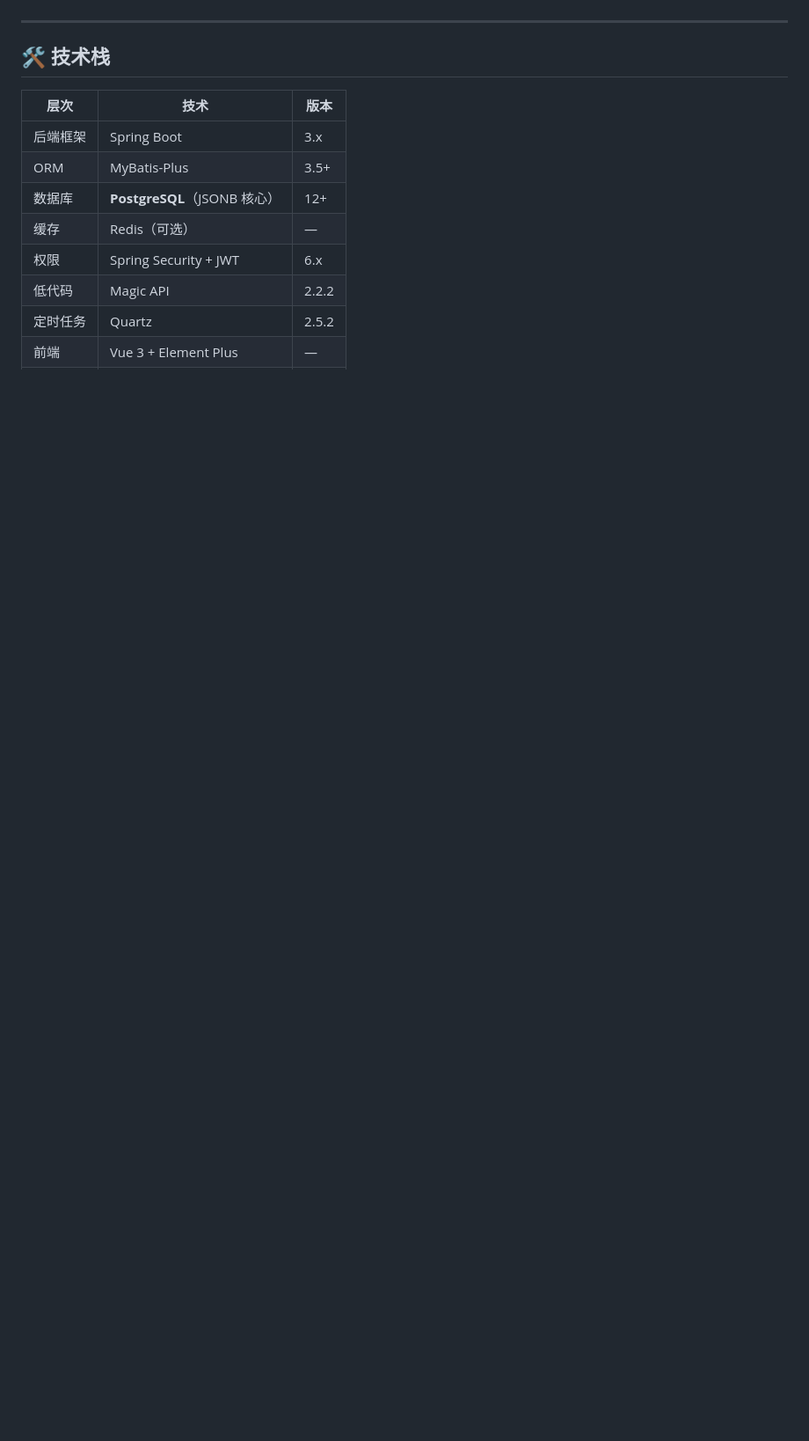
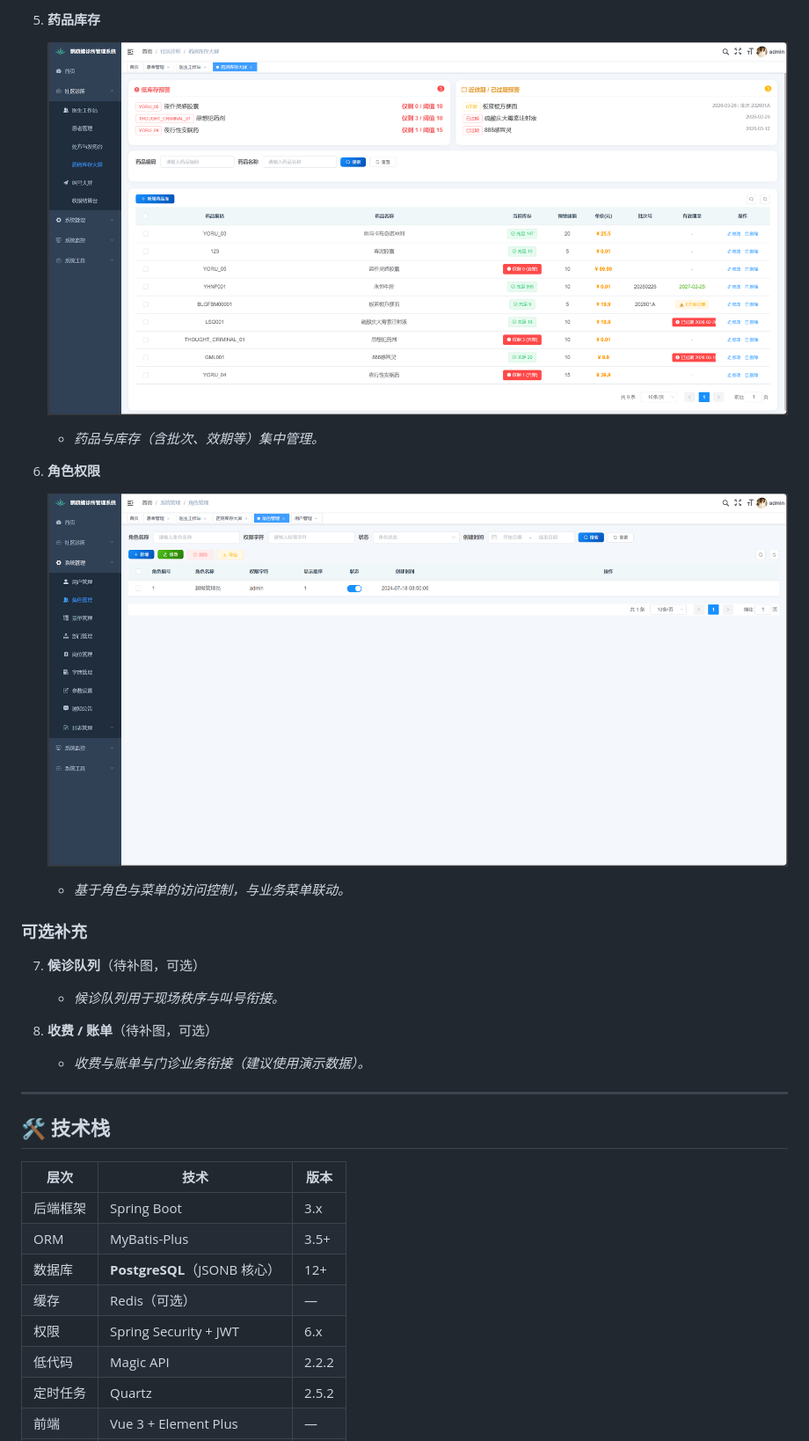
Before and after one commit to mutongsun/nautilus-clinic, a Markdown page: README.md, the part around one of its changes. Shown at 88% size. GitHub-like rendering; pictures changed too: docs/images/05-inventory.png (added), docs/images/06-rbac-role.png (added); blank space fills up the shorter version.

Commit message:
docs: add core clinic screenshots to README

```diff
--- a/README.md
+++ b/README.md
@@ -32,3 +111,22 @@
+5. **药品库存**
+
+   ![药品库存](docs/images/05-inventory.png)
+
+   - *药品与库存（含批次、效期等）集中管理。*
+
+6. **角色权限**
+
+   ![角色权限](docs/images/06-rbac-role.png)
+
+   - *基于角色与菜单的访问控制，与业务菜单联动。*
+
+### 可选补充
+
+7. **候诊队列**（待补图，可选）
+   - *候诊队列用于现场秩序与叫号衔接。*
+
+8. **收费 / 账单**（待补图，可选）
+   - *收费与账单与门诊业务衔接（建议使用演示数据）。*
 
 ---
 
```
Also changed, not shown: other parts of README.md (+79 -0 lines), docs/images/02-home.png (added), docs/images/04-consultation.png (added), 1 other file.
